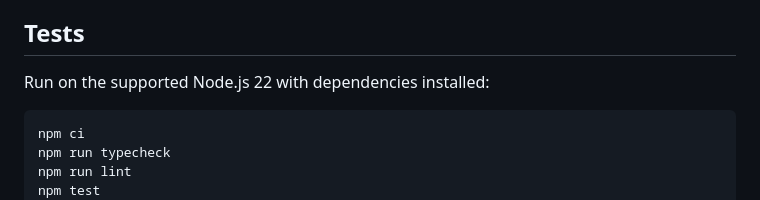
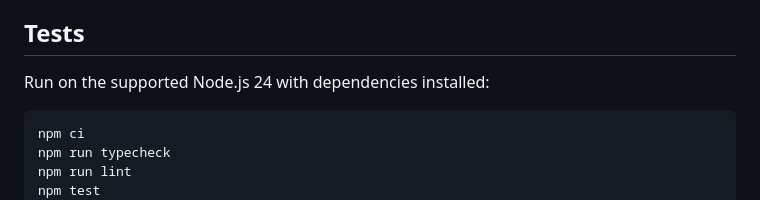
Before and after one commit to X988/JARVIS, a Markdown page: docs/ANALYST_TEAM.md, the part around the change. GitHub-like rendering.

Commit message:
docs: update Node requirement to 24 in analyst team guide

```diff
--- a/docs/ANALYST_TEAM.md
+++ b/docs/ANALYST_TEAM.md
@@ -50,7 +50,7 @@ rather than simple status checks.
 
 ## Tests
 
-Run on the supported Node.js 22 with dependencies installed:
+Run on the supported Node.js 24 with dependencies installed:
 
     npm ci
     npm run typecheck
```
